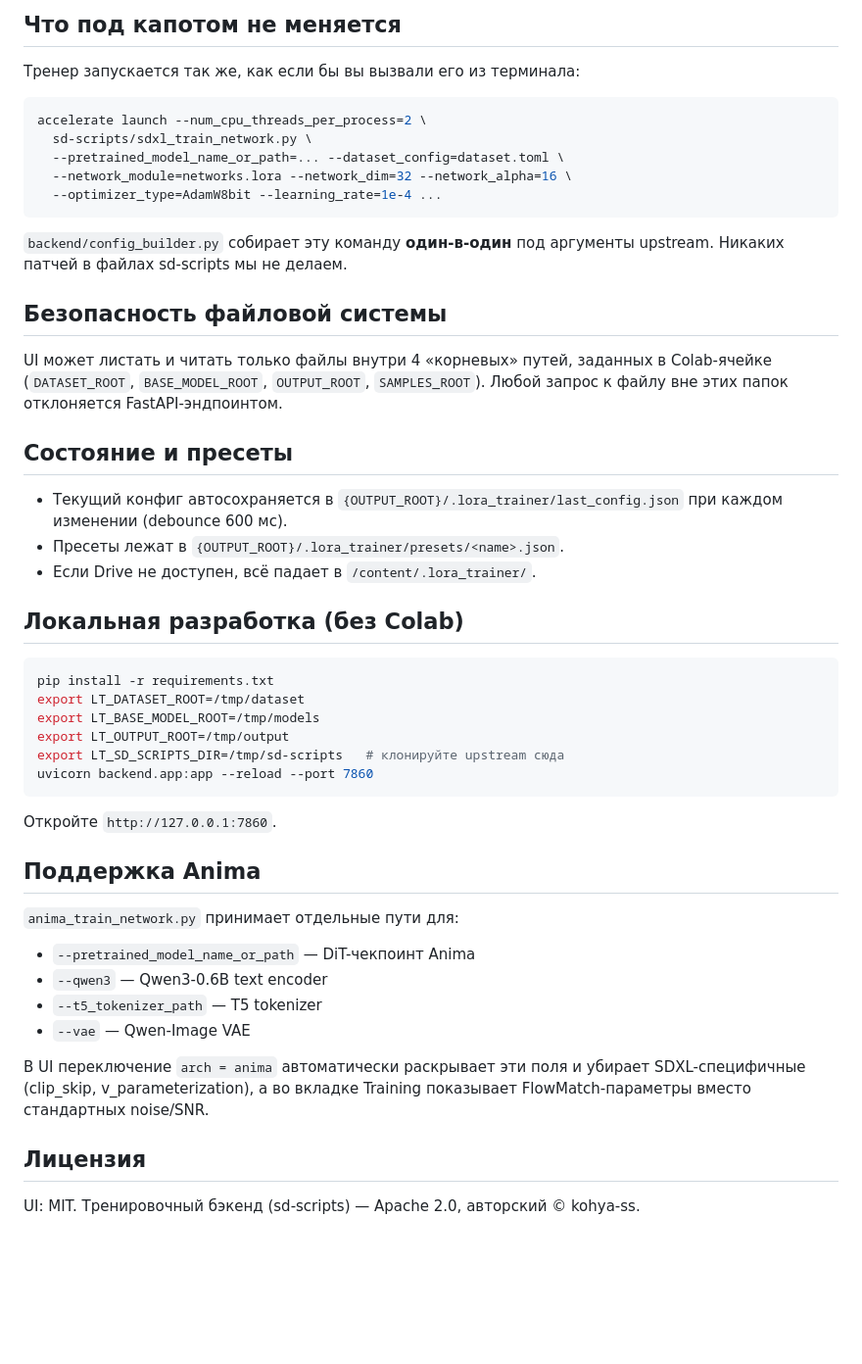
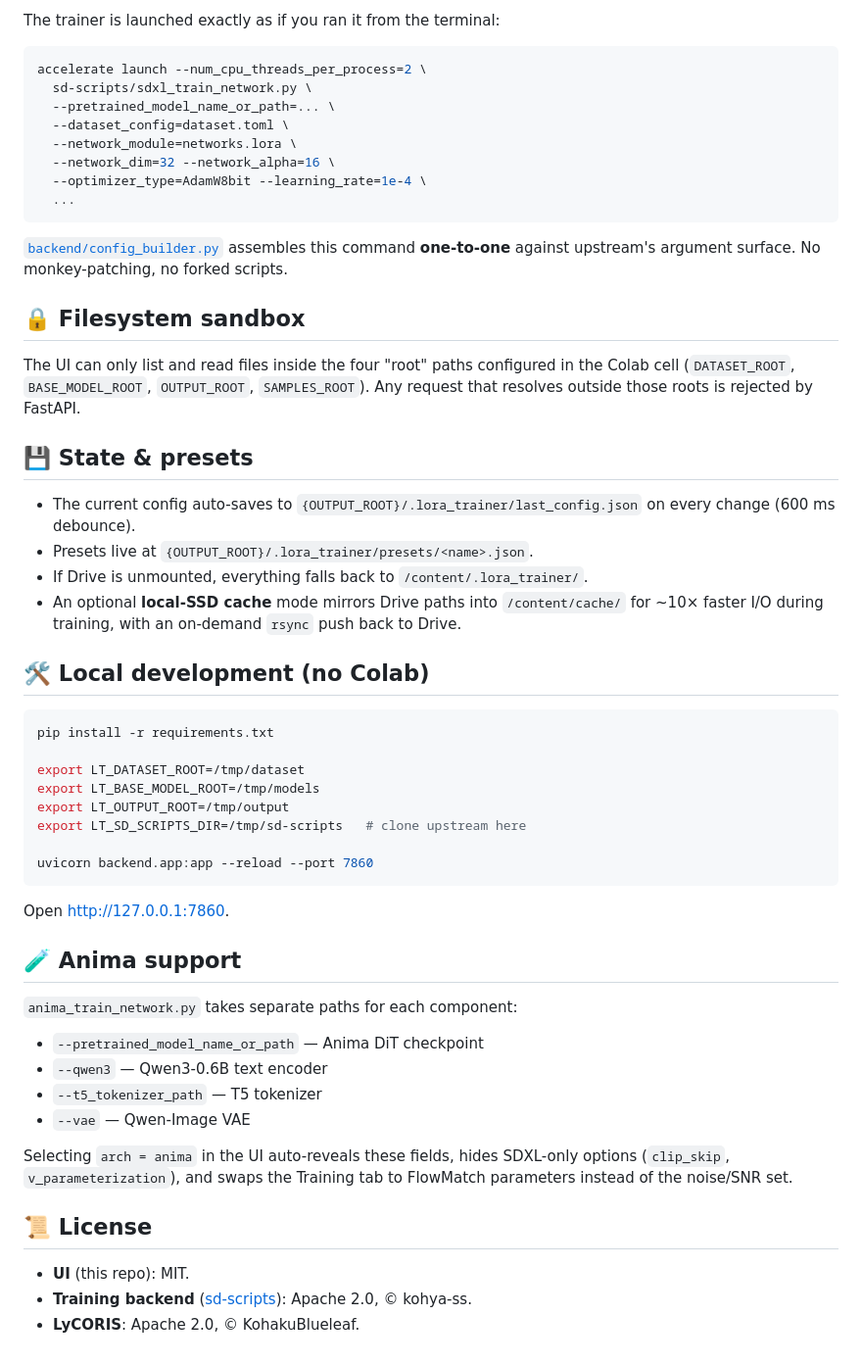
Before and after one commit to DualChimerra/chimerra-lora-trainer, a Markdown page: README.md, the part around one of its changes. Shown at 98% size. Drawn GitHub-style; blank space fills up the shorter version.

````diff
--- a/README.md
+++ b/README.md
@@ -50,52 +80,58 @@ UI-оболочка над [kohya-ss/sd-scripts](https://github.com/kohya-ss/sd-
 
-## Что под капотом не меняется
-
-Тренер запускается так же, как если бы вы вызвали его из терминала:
+The trainer is launched exactly as if you ran it from the terminal:
 
 ```bash
 accelerate launch --num_cpu_threads_per_process=2 \
   sd-scripts/sdxl_train_network.py \
-  --pretrained_model_name_or_path=... --dataset_config=dataset.toml \
-  --network_module=networks.lora --network_dim=32 --network_alpha=16 \
-  --optimizer_type=AdamW8bit --learning_rate=1e-4 ...
+  --pretrained_model_name_or_path=... \
+  --dataset_config=dataset.toml \
+  --network_module=networks.lora \
+  --network_dim=32 --network_alpha=16 \
+  --optimizer_type=AdamW8bit --learning_rate=1e-4 \
+  ...
 ```
 
-`backend/config_builder.py` собирает эту команду **один-в-один** под аргументы upstream. Никаких патчей в файлах sd-scripts мы не делаем.
+[`backend/config_builder.py`](backend/config_builder.py) assembles this command **one-to-one** against upstream's argument surface. No monkey-patching, no forked scripts.
 
-## Безопасность файловой системы
+## 🔒 Filesystem sandbox
 
-UI может листать и читать только файлы внутри 4 «корневых» путей, заданных в Colab-ячейке (`DATASET_ROOT`, `BASE_MODEL_ROOT`, `OUTPUT_ROOT`, `SAMPLES_ROOT`). Любой запрос к файлу вне этих папок отклоняется FastAPI-эндпоинтом.
+The UI can only list and read files inside the four "root" paths configured in the Colab cell (`DATASET_ROOT`, `BASE_MODEL_ROOT`, `OUTPUT_ROOT`, `SAMPLES_ROOT`). Any request that resolves outside those roots is rejected by FastAPI.
 
-## Состояние и пресеты
+## 💾 State & presets
 
-- Текущий конфиг автосохраняется в `{OUTPUT_ROOT}/.lora_trainer/last_config.json` при каждом изменении (debounce 600 мс).
-- Пресеты лежат в `{OUTPUT_ROOT}/.lora_trainer/presets/<name>.json`.
-- Если Drive не доступен, всё падает в `/content/.lora_trainer/`.
+- The current config auto-saves to `{OUTPUT_ROOT}/.lora_trainer/last_config.json` on every change (600 ms debounce).
+- Presets live at `{OUTPUT_ROOT}/.lora_trainer/presets/<name>.json`.
+- If Drive is unmounted, everything falls back to `/content/.lora_trainer/`.
+- An optional **local-SSD cache** mode mirrors Drive paths into `/content/cache/` for ~10× faster I/O during training, with an on-demand `rsync` push back to Drive.
 
-## Локальная разработка (без Colab)
+## 🛠️ Local development (no Colab)
 
 ```bash
 pip install -r requirements.txt
+
 export LT_DATASET_ROOT=/tmp/dataset
 export LT_BASE_MODEL_ROOT=/tmp/models
 export LT_OUTPUT_ROOT=/tmp/output
-export LT_SD_SCRIPTS_DIR=/tmp/sd-scripts   # клонируйте upstream сюда
+export LT_SD_SCRIPTS_DIR=/tmp/sd-scripts   # clone upstream here
+
 uvicorn backend.app:app --reload --port 7860
 ```
 
-Откройте `http://127.0.0.1:7860`.
+Open <http://127.0.0.1:7860>.
 
-## Поддержка Anima
+## 🧪 Anima support
 
-`anima_train_network.py` принимает отдельные пути для:
+`anima_train_network.py` takes separate paths for each component:
 
-- `--pretrained_model_name_or_path` — DiT-чекпоинт Anima
+- `--pretrained_model_name_or_path` — Anima DiT checkpoint
 - `--qwen3` — Qwen3-0.6B text encoder
 - `--t5_tokenizer_path` — T5 tokenizer
 - `--vae` — Qwen-Image VAE
 
-В UI переключение `arch = anima` автоматически раскрывает эти поля и убирает SDXL-специфичные (clip_skip, v_parameterization), а во вкладке Training показывает FlowMatch-параметры вместо стандартных noise/SNR.
+Selecting `arch = anima` in the UI auto-reveals these fields, hides SDXL-only options (`clip_skip`, `v_parameterization`), and swaps the Training tab to FlowMatch parameters instead of the noise/SNR set.
 
-## Лицензия
+## 📜 License
 
-UI: MIT. Тренировочный бэкенд (sd-scripts) — Apache 2.0, авторский © kohya-ss.
+- **UI** (this repo): MIT.
+- **Training backend** ([sd-scripts](https://github.com/kohya-ss/sd-scripts)): Apache 2.0, © kohya-ss.
+- **LyCORIS**: Apache 2.0, © KohakuBlueleaf.
````
Also changed, not shown: other parts of README.md (+67 -37 lines).
